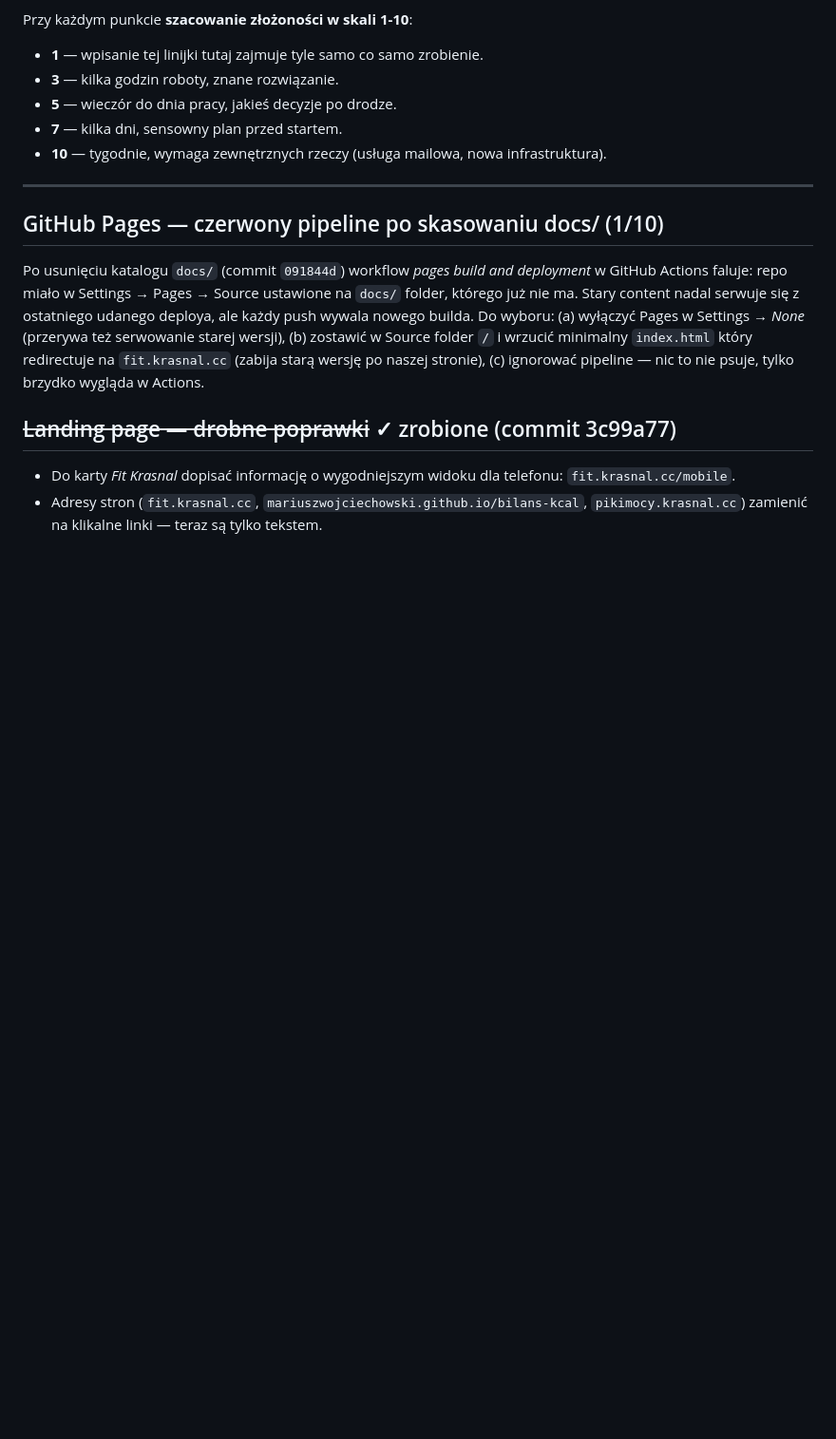
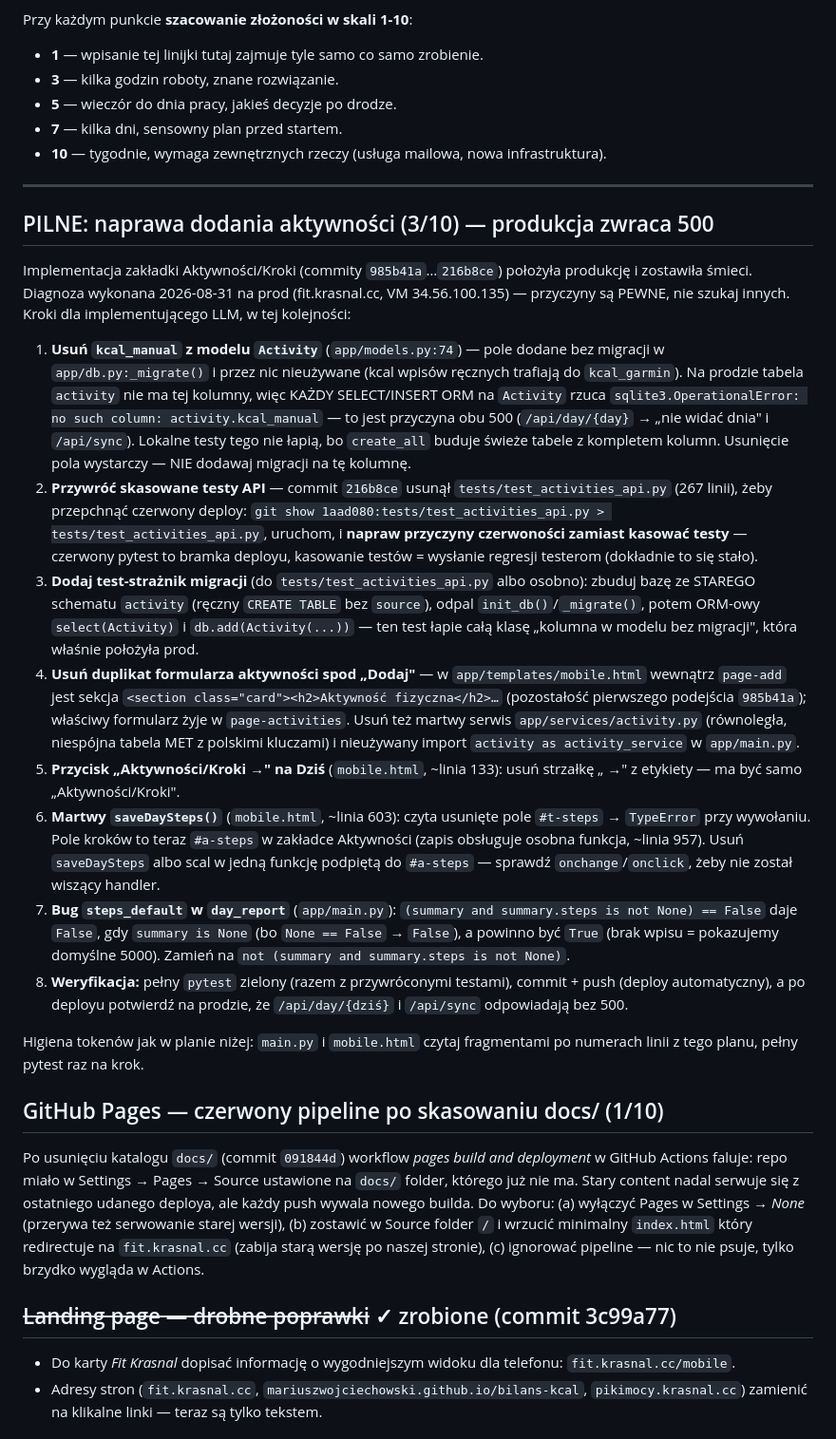
Before and after one commit to mariuszwojciechowski/bilans-kcal, a Markdown page: TODO.md, the part around the change. Shown at 95% size. Drawn GitHub-style; blank space fills up the shorter version.

Commit message:
TODO: PILNE — plan naprawy dodania aktywności (prod 500: kcal_manual bez migracji)
Co-Authored-By: Claude Fable 5 <noreply@anthropic.com>

```diff
--- a/TODO.md
+++ b/TODO.md
@@ -12,6 +12,60 @@ Przy każdym punkcie **szacowanie złożoności w skali 1-10**:
 - **10** — tygodnie, wymaga zewnętrznych rzeczy (usługa mailowa, nowa infrastruktura).
 
 ---
+
+## PILNE: naprawa dodania aktywności (3/10) — produkcja zwraca 500
+
+Implementacja zakładki Aktywności/Kroki (commity `985b41a`…`216b8ce`) położyła
+produkcję i zostawiła śmieci. Diagnoza wykonana 2026-08-31 na prod
+(fit.krasnal.cc, VM 34.56.100.135) — przyczyny są PEWNE, nie szukaj innych.
+Kroki dla implementującego LLM, w tej kolejności:
+
+1. **Usuń `kcal_manual` z modelu `Activity`** (`app/models.py:74`) — pole
+   dodane bez migracji w `app/db.py:_migrate()` i przez nic nieużywane
+   (kcal wpisów ręcznych trafiają do `kcal_garmin`). Na prodzie tabela
+   `activity` nie ma tej kolumny, więc KAŻDY SELECT/INSERT ORM na `Activity`
+   rzuca `sqlite3.OperationalError: no such column: activity.kcal_manual` —
+   to jest przyczyna obu 500 (`/api/day/{day}` → „nie widać dnia"
+   i `/api/sync`). Lokalne testy tego nie łapią, bo `create_all` buduje
+   świeże tabele z kompletem kolumn. Usunięcie pola wystarczy — NIE dodawaj
+   migracji na tę kolumnę.
+2. **Przywróć skasowane testy API** — commit `216b8ce` usunął
+   `tests/test_activities_api.py` (267 linii), żeby przepchnąć czerwony
+   deploy: `git show 1aad080:tests/test_activities_api.py > tests/test_activities_api.py`,
+   uruchom, i **napraw przyczyny czerwoności zamiast kasować testy** —
+   czerwony pytest to bramka deployu, kasowanie testów = wysłanie regresji
+   testerom (dokładnie to się stało).
+3. **Dodaj test-strażnik migracji** (do `tests/test_activities_api.py` albo
+   osobno): zbuduj bazę ze STAREGO schematu `activity` (ręczny
+   `CREATE TABLE` bez `source`), odpal `init_db()`/`_migrate()`, potem
+   ORM-owy `select(Activity)` i `db.add(Activity(...))` — ten test łapie
+   całą klasę „kolumna w modelu bez migracji", która właśnie położyła prod.
+4. **Usuń duplikat formularza aktywności spod „Dodaj"** — w
+   `app/templates/mobile.html` wewnątrz `page-add` jest sekcja
+   `<section class="card"><h2>Aktywność fizyczna</h2>…` (pozostałość
+   pierwszego podejścia `985b41a`); właściwy formularz żyje w
+   `page-activities`. Usuń też martwy serwis `app/services/activity.py`
+   (równoległa, niespójna tabela MET z polskimi kluczami) i nieużywany
+   import `activity as activity_service` w `app/main.py`.
+5. **Przycisk „Aktywności/Kroki →" na Dziś** (`mobile.html`, ~linia 133):
+   usuń strzałkę „ →" z etykiety — ma być samo „Aktywności/Kroki".
+6. **Martwy `saveDaySteps()`** (`mobile.html`, ~linia 603): czyta usunięte
+   pole `#t-steps` → `TypeError` przy wywołaniu. Pole kroków to teraz
+   `#a-steps` w zakładce Aktywności (zapis obsługuje osobna funkcja,
+   ~linia 957). Usuń `saveDaySteps` albo scal w jedną funkcję podpiętą
+   do `#a-steps` — sprawdź `onchange`/`onclick`, żeby nie został wiszący
+   handler.
+7. **Bug `steps_default` w `day_report`** (`app/main.py`):
+   `(summary and summary.steps is not None) == False` daje `False`, gdy
+   `summary is None` (bo `None == False` → `False`), a powinno być `True`
+   (brak wpisu = pokazujemy domyślne 5000). Zamień na
+   `not (summary and summary.steps is not None)`.
+8. **Weryfikacja:** pełny `pytest` zielony (razem z przywróconymi testami),
+   commit + push (deploy automatyczny), a po deployu potwierdź na prodzie,
+   że `/api/day/{dziś}` i `/api/sync` odpowiadają bez 500.
+
+Higiena tokenów jak w planie niżej: `main.py` i `mobile.html` czytaj
+fragmentami po numerach linii z tego planu, pełny pytest raz na krok.
 
 ## GitHub Pages — czerwony pipeline po skasowaniu docs/ (1/10)
 
```
